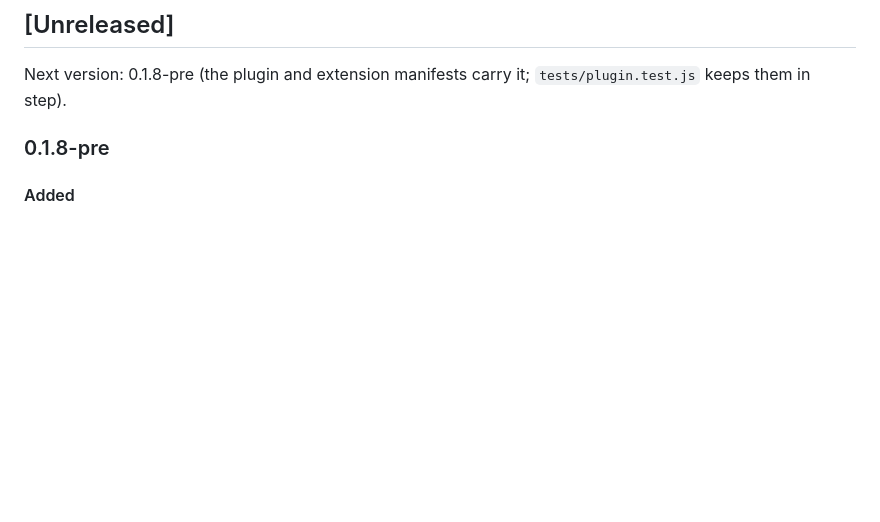
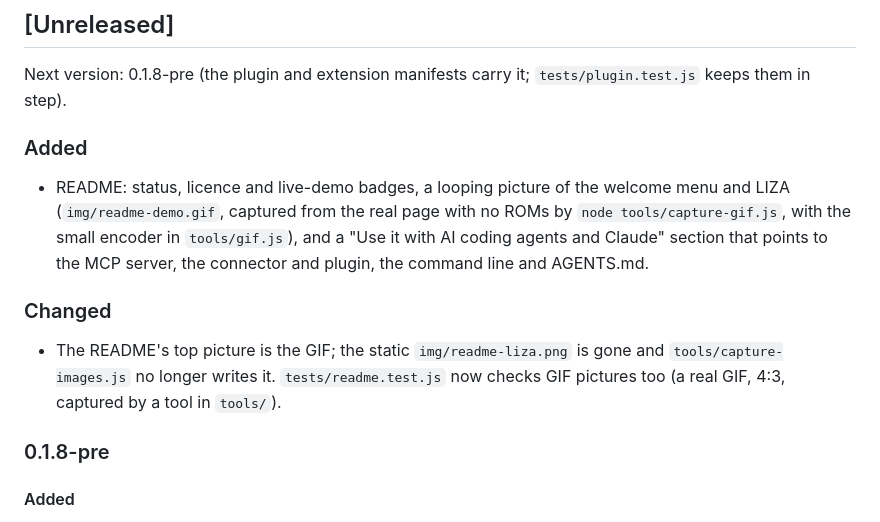
Before and after one commit to yaniv-golan/CLOADM, a Markdown page: CHANGELOG.md, the part around the change. GitHub-like rendering; blank space fills up the shorter version.

```diff
--- a/CHANGELOG.md
+++ b/CHANGELOG.md
@@ -7,6 +7,18 @@ All notable changes to CLOADM are recorded here. The format follows
 ## [Unreleased]
 
 Next version: 0.1.8-pre (the plugin and extension manifests carry it; `tests/plugin.test.js` keeps them in step).
+
+### Added
+
+- README: status, licence and live-demo badges, a looping picture of the welcome menu and LIZA (`img/readme-demo.gif`,
+  captured from the real page with no ROMs by `node tools/capture-gif.js`, with the small encoder in `tools/gif.js`),
+  and a "Use it with AI coding agents and Claude" section that points to the MCP server, the connector and plugin, the
+  command line and AGENTS.md.
+
+### Changed
+
+- The README's top picture is the GIF; the static `img/readme-liza.png` is gone and `tools/capture-images.js` no
+  longer writes it. `tests/readme.test.js` now checks GIF pictures too (a real GIF, 4:3, captured by a tool in `tools/`).
 
 ### 0.1.8-pre
 
```
Also changed, not shown: README.md (+17 -5 lines), docs/development.md (+1 -0 lines), img/readme-demo.gif (added), img/readme-liza.png (deleted), 5 other files.
